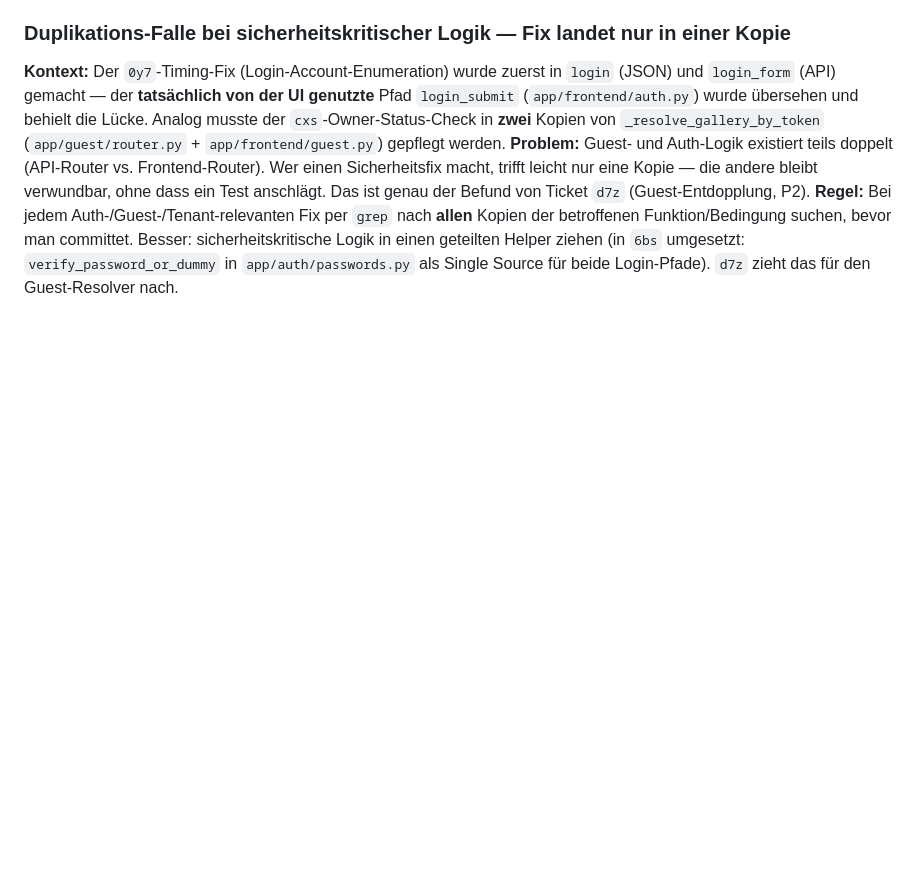
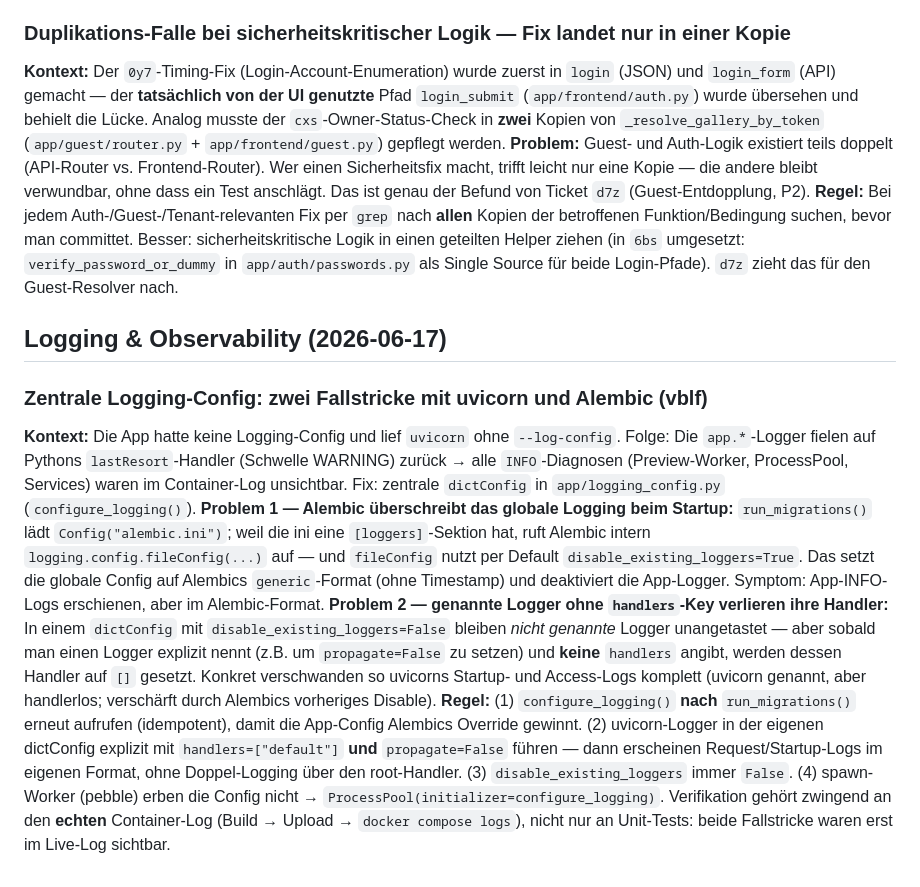
Before and after one commit to stoertebeker/picture-stage, a Markdown page: docs/lessons-learned.md, the part around the change. Rendered like a GitHub page; blank space fills up the shorter version.

```diff
--- a/docs/lessons-learned.md
+++ b/docs/lessons-learned.md
@@ -272,3 +272,11 @@ Kuratierte Erkenntnisse aus der Entwicklung, die nicht im Code oder in Commit-Me
 **Kontext:** Der `0y7`-Timing-Fix (Login-Account-Enumeration) wurde zuerst in `login` (JSON) und `login_form` (API) gemacht — der **tatsächlich von der UI genutzte** Pfad `login_submit` (`app/frontend/auth.py`) wurde übersehen und behielt die Lücke. Analog musste der `cxs`-Owner-Status-Check in **zwei** Kopien von `_resolve_gallery_by_token` (`app/guest/router.py` + `app/frontend/guest.py`) gepflegt werden.
 **Problem:** Guest- und Auth-Logik existiert teils doppelt (API-Router vs. Frontend-Router). Wer einen Sicherheitsfix macht, trifft leicht nur eine Kopie — die andere bleibt verwundbar, ohne dass ein Test anschlägt. Das ist genau der Befund von Ticket `d7z` (Guest-Entdopplung, P2).
 **Regel:** Bei jedem Auth-/Guest-/Tenant-relevanten Fix per `grep` nach **allen** Kopien der betroffenen Funktion/Bedingung suchen, bevor man committet. Besser: sicherheitskritische Logik in einen geteilten Helper ziehen (in `6bs` umgesetzt: `verify_password_or_dummy` in `app/auth/passwords.py` als Single Source für beide Login-Pfade). `d7z` zieht das für den Guest-Resolver nach.
+
+## Logging & Observability (2026-06-17)
+
+### Zentrale Logging-Config: zwei Fallstricke mit uvicorn und Alembic (vblf)
+**Kontext:** Die App hatte keine Logging-Config und lief `uvicorn` ohne `--log-config`. Folge: Die `app.*`-Logger fielen auf Pythons `lastResort`-Handler (Schwelle WARNING) zurück → alle `INFO`-Diagnosen (Preview-Worker, ProcessPool, Services) waren im Container-Log unsichtbar. Fix: zentrale `dictConfig` in `app/logging_config.py` (`configure_logging()`).
+**Problem 1 — Alembic überschreibt das globale Logging beim Startup:** `run_migrations()` lädt `Config("alembic.ini")`; weil die ini eine `[loggers]`-Sektion hat, ruft Alembic intern `logging.config.fileConfig(...)` auf — und `fileConfig` nutzt per Default `disable_existing_loggers=True`. Das setzt die globale Config auf Alembics `generic`-Format (ohne Timestamp) und deaktiviert die App-Logger. Symptom: App-INFO-Logs erschienen, aber im Alembic-Format.
+**Problem 2 — genannte Logger ohne `handlers`-Key verlieren ihre Handler:** In einem `dictConfig` mit `disable_existing_loggers=False` bleiben *nicht genannte* Logger unangetastet — aber sobald man einen Logger explizit nennt (z.B. um `propagate=False` zu setzen) und **keine** `handlers` angibt, werden dessen Handler auf `[]` gesetzt. Konkret verschwanden so uvicorns Startup- und Access-Logs komplett (uvicorn genannt, aber handlerlos; verschärft durch Alembics vorheriges Disable).
+**Regel:** (1) `configure_logging()` **nach** `run_migrations()` erneut aufrufen (idempotent), damit die App-Config Alembics Override gewinnt. (2) uvicorn-Logger in der eigenen dictConfig explizit mit `handlers=["default"]` **und** `propagate=False` führen — dann erscheinen Request/Startup-Logs im eigenen Format, ohne Doppel-Logging über den root-Handler. (3) `disable_existing_loggers` immer `False`. (4) spawn-Worker (pebble) erben die Config nicht → `ProcessPool(initializer=configure_logging)`. Verifikation gehört zwingend an den **echten** Container-Log (Build → Upload → `docker compose logs`), nicht nur an Unit-Tests: beide Fallstricke waren erst im Live-Log sichtbar.
```
Also changed, not shown: CLAUDE.md (+24 -11 lines).
